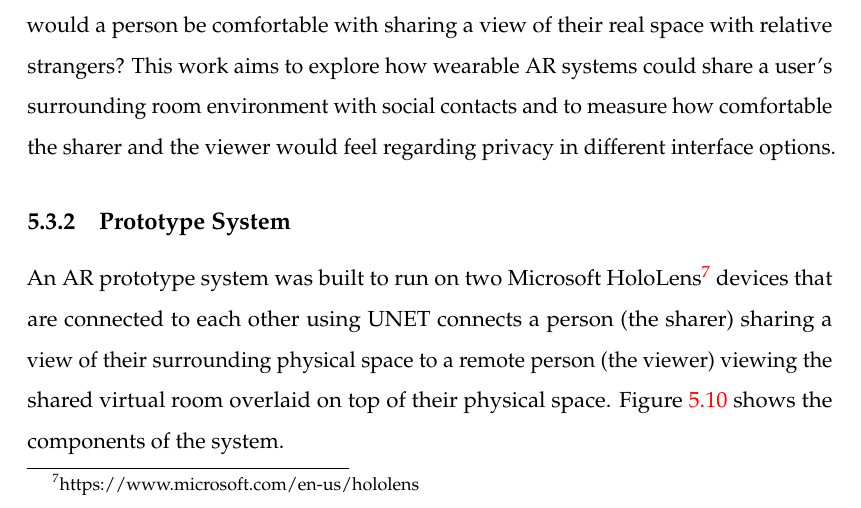
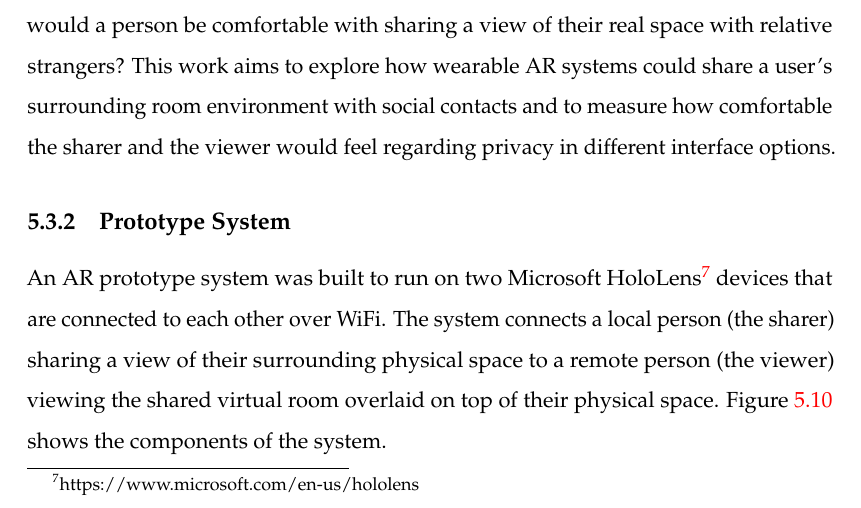
Before and after one commit to an83/Alaeddin-s-Thesis, a LaTeX thesis (main.tex, which reads Chapters/54-hiding.tex): part of page 94 of 135, cut so that both start at the same text. Compiled offline with pdfLaTeX.

Commit message:
Update on Overleaf.

```diff
--- a/Chapters/54-hiding.tex
+++ b/Chapters/54-hiding.tex
@@ -13,7 +13,7 @@ It is easy to imagine that in the future it will be possible for wearable AR sys
 
 \subsection{Prototype System}
 
-An AR prototype system was built to run on two Microsoft HoloLens\footnote{https://www.microsoft.com/en-us/hololens} devices that are connected to each other using UNET connects a person (the sharer) sharing a view of their surrounding physical space to a remote person (the viewer) viewing the shared virtual room overlaid on top of their physical space. Figure \ref{fig:frontier18:system} shows the components of the system.
+An AR prototype system was built to run on two Microsoft HoloLens\footnote{https://www.microsoft.com/en-us/hololens} devices that are connected to each other over WiFi. The system connects a local person (the sharer) sharing a view of their surrounding physical space to a remote person (the viewer) viewing the shared virtual room overlaid on top of their physical space. Figure \ref{fig:frontier18:system} shows the components of the system.
 
 \begin{figure}[H]
     \begin{center}
```
